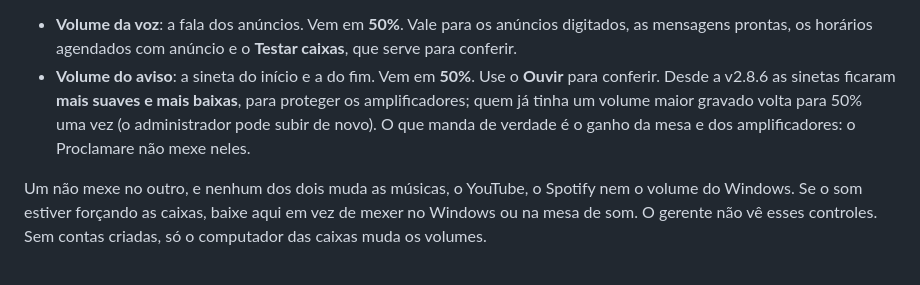
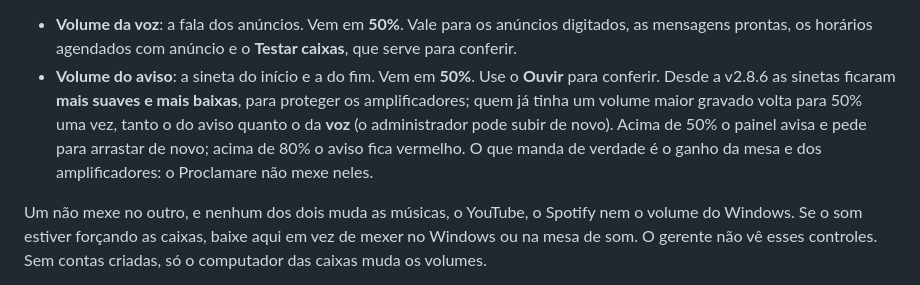
Before and after one commit to arturgabriels779-alt/proclamare, a Markdown page: docs/GUIA.md, the part around the change. GitHub-like rendering.

Commit message:
Guia: voz tambem rebaixada para 50% uma vez; avisos do painel acima de 50% e 80% (v2.8.6 rodada 1)
Co-Authored-By: Claude Opus 5.5 <noreply@anthropic.com>

```diff
--- a/docs/GUIA.md
+++ b/docs/GUIA.md
@@ -579,7 +579,7 @@ separados, de 10% a 100%, de 10 em 10:
 
 - **Volume da voz**: a fala dos anúncios. Vem em **50%**. Vale para os anúncios digitados, as mensagens
   prontas, os horários agendados com anúncio e o **Testar caixas**, que serve para conferir.
-- **Volume do aviso**: a sineta do início e a do fim. Vem em **50%**. Use o **Ouvir** para conferir. Desde a v2.8.6 as sinetas ficaram **mais suaves e mais baixas**, para proteger os amplificadores; quem já tinha um volume maior gravado volta para 50% uma vez (o administrador pode subir de novo). O que manda de verdade é o ganho da mesa e dos amplificadores: o Proclamare não mexe neles.
+- **Volume do aviso**: a sineta do início e a do fim. Vem em **50%**. Use o **Ouvir** para conferir. Desde a v2.8.6 as sinetas ficaram **mais suaves e mais baixas**, para proteger os amplificadores; quem já tinha um volume maior gravado volta para 50% uma vez, tanto o do aviso quanto o da **voz** (o administrador pode subir de novo). Acima de 50% o painel avisa e pede para arrastar de novo; acima de 80% o aviso fica vermelho. O que manda de verdade é o ganho da mesa e dos amplificadores: o Proclamare não mexe neles.
 
 Um não mexe no outro, e nenhum dos dois muda as músicas, o YouTube, o Spotify nem o volume do Windows. Se o som estiver
 forçando as caixas, baixe aqui em vez de mexer no Windows ou na mesa de som. O gerente não vê esses controles. Sem
```
